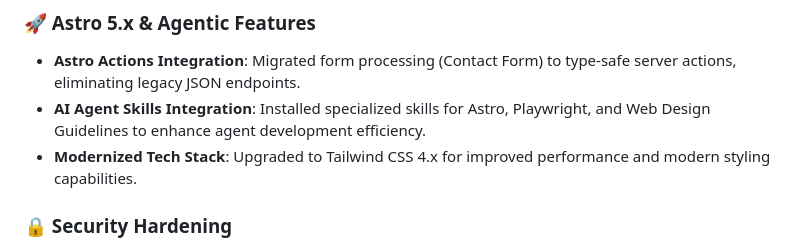
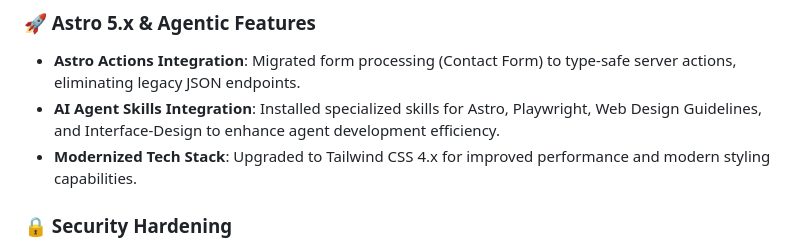
Before and after one commit to nicolas-deyros/astro-portfolio-v2, a Markdown page: CHANGELOG.md, the part around the change. GitHub-like rendering.

```diff
--- a/CHANGELOG.md
+++ b/CHANGELOG.md
@@ -5,7 +5,7 @@
 ### 🚀 Astro 5.x & Agentic Features
 
 - **Astro Actions Integration**: Migrated form processing (Contact Form) to type-safe server actions, eliminating legacy JSON endpoints.
-- **AI Agent Skills Integration**: Installed specialized skills for Astro, Playwright, and Web Design Guidelines to enhance agent development efficiency.
+- **AI Agent Skills Integration**: Installed specialized skills for Astro, Playwright, Web Design Guidelines, and Interface-Design to enhance agent development efficiency.
 - **Modernized Tech Stack**: Upgraded to Tailwind CSS 4.x for improved performance and modern styling capabilities.
 
 ### 🔒 Security Hardening
```
Also changed, not shown: GEMINI.md (+1 -1 lines).
